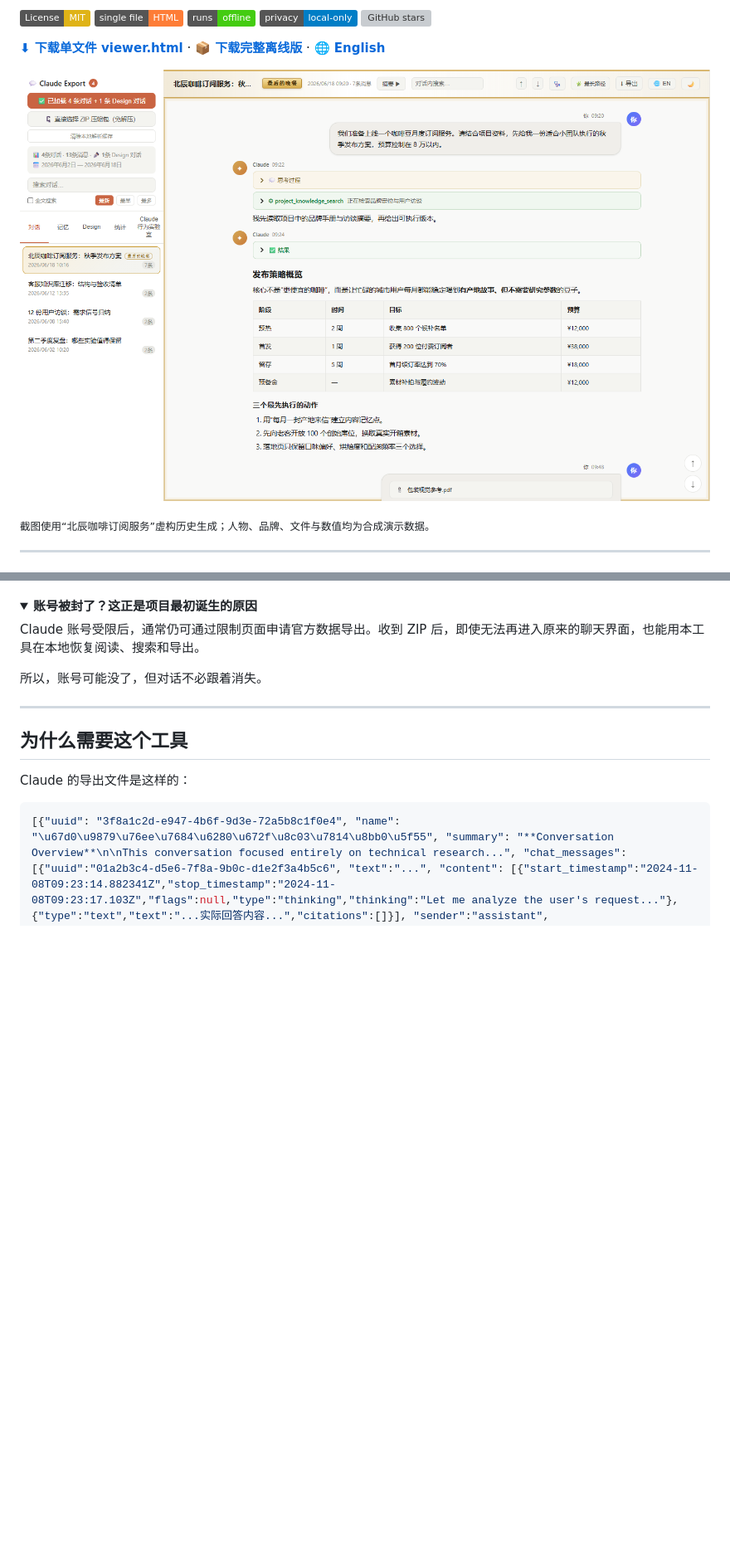
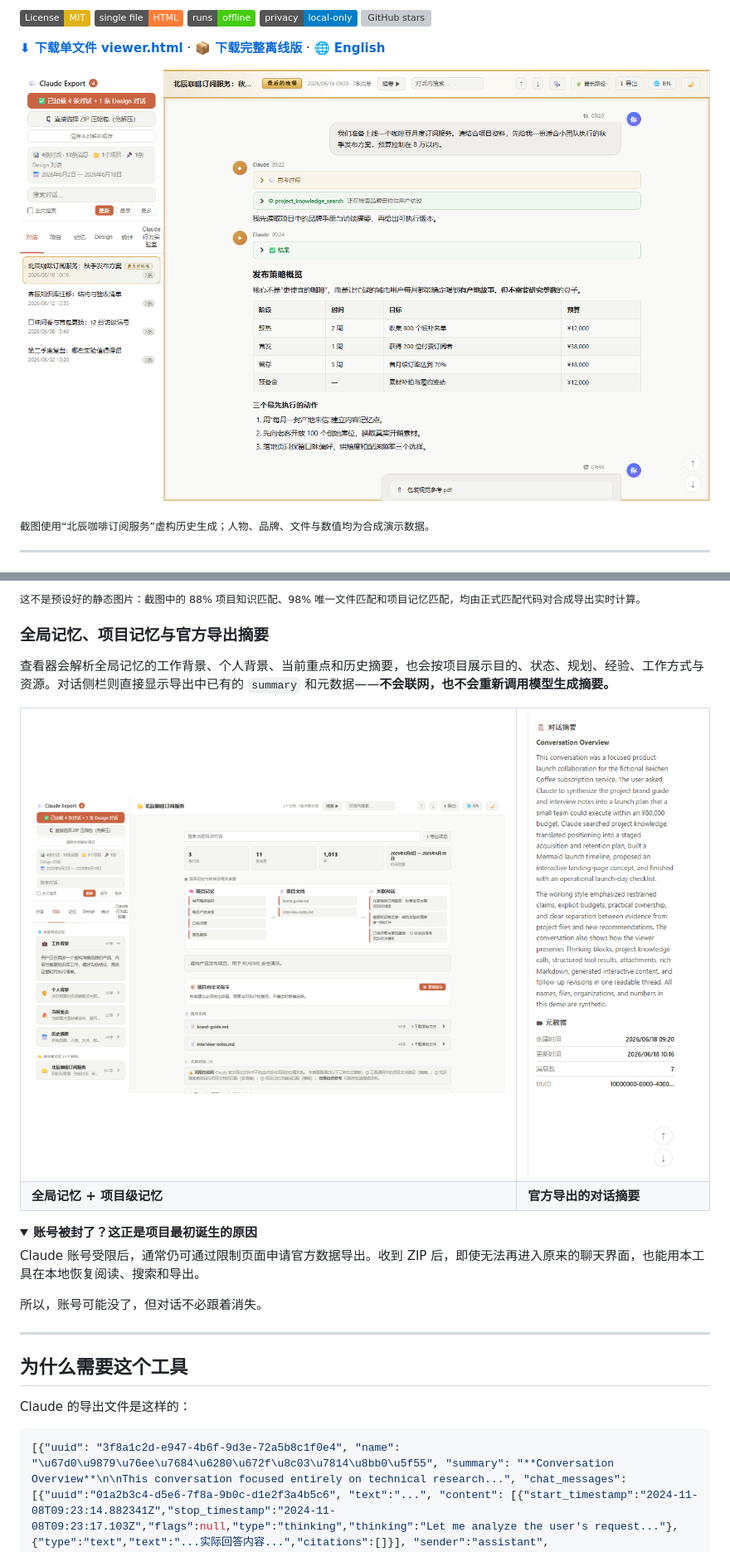
Before and after one commit to Artistkisa/claude-rescue-reader, a Markdown page: README.md, 2 parts joined by grey strips. Shown at 83% size. Rendered like a GitHub page; pictures changed too: docs/images/conversation-summary.png (added), docs/images/memory-view.png (added), docs/images/viewer-overview.png; folded sections open; badges without logos; blank space fills up the shorter version; grey boxes are pictures that could not be loaded.

```diff
--- a/README.md
+++ b/README.md
@@ -49,3 +64,19 @@
+<sub>这不是预设好的静态图片：截图中的 88% 项目知识匹配、98% 唯一文件匹配和项目记忆匹配，均由正式匹配代码对合成导出实时计算。</sub>
+
+### 全局记忆、项目记忆与官方导出摘要
+
+查看器会解析全局记忆的工作背景、个人背景、当前重点和历史摘要，也会按项目展示目的、状态、规划、经验、工作方式与资源。对话侧栏则直接显示导出中已有的 `summary` 和元数据——**不会联网，也不会重新调用模型生成摘要。**
+
+<table>
+<tr>
+<td width="72%"><img src="docs/images/memory-view.png" alt="全局记忆、项目记忆与项目引用关系"></td>
+<td width="28%"><img src="docs/images/conversation-summary.png" alt="Claude 导出中的对话摘要和元数据"></td>
+</tr>
+<tr>
+<td><b>全局记忆 + 项目级记忆</b></td>
+<td><b>官方导出的对话摘要</b></td>
+</tr>
+</table>
 
 <details>
 <summary><b>账号被封了？这正是项目最初诞生的原因</b></summary>
```
Also changed, not shown: other parts of README.md (+15 -0 lines), README.en.md (+31 -0 lines), docs/images/project-associations.png (added), 3 other files.
